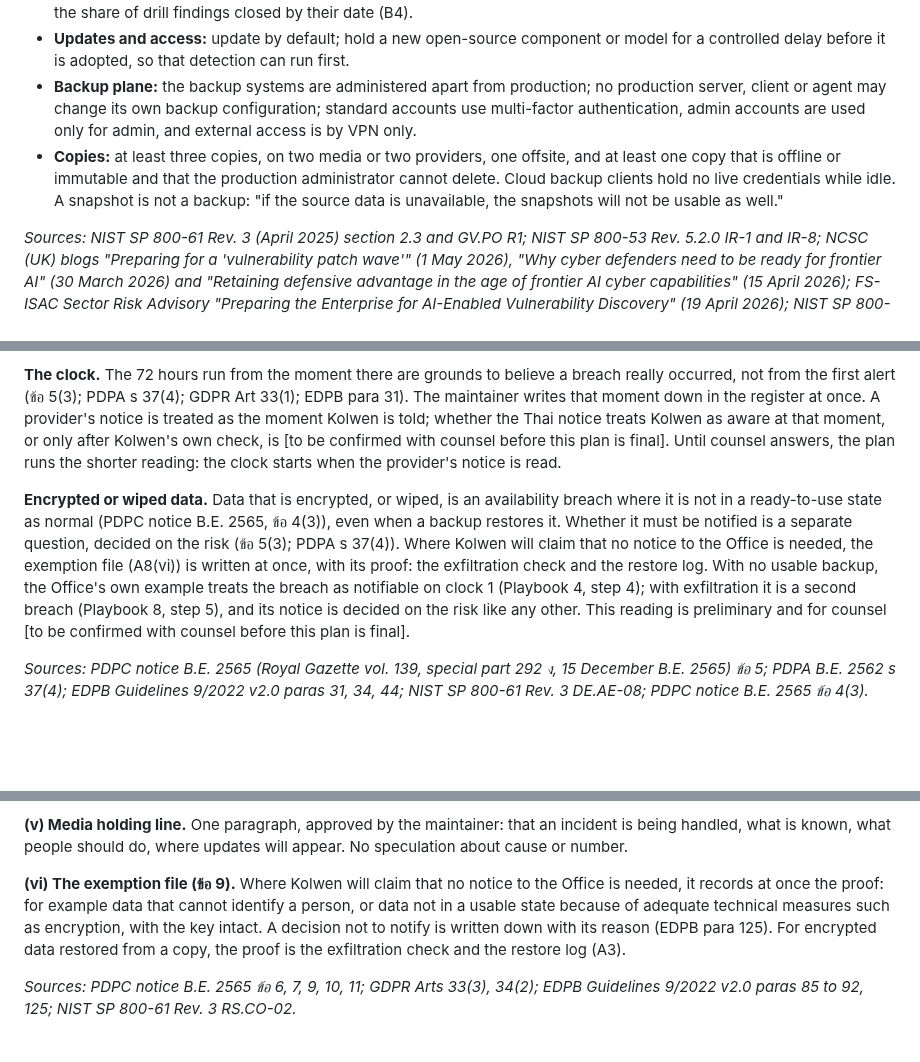
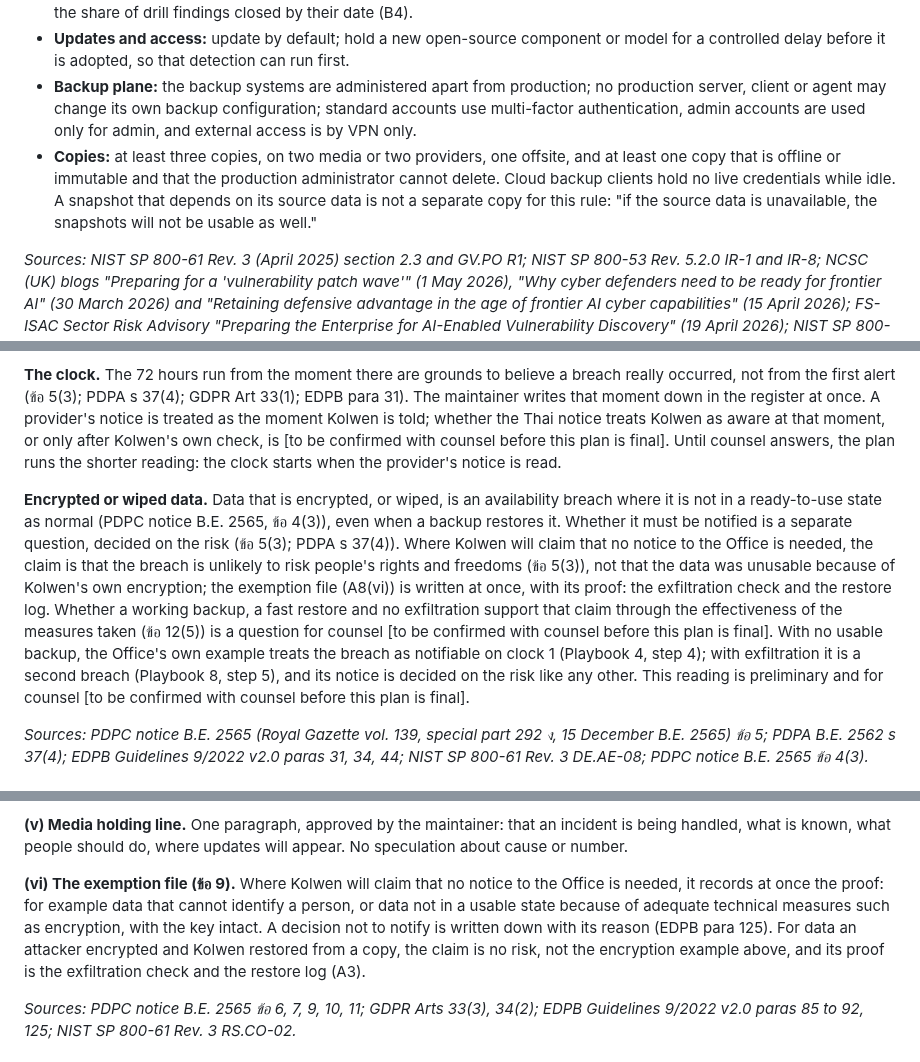
Before and after one commit to TheColliery/Kolwen, a Markdown page: governance/incident-response.md, 3 parts joined by grey strips. Drawn GitHub-style; blank space fills up the shorter version.

Commit message:
docs: the incident-response plan names the no-risk claim for restored data and asks counsel about it
Co-Authored-By: Claude Haiku 5.5 <noreply@anthropic.com>

```diff
--- a/governance/incident-response.md
+++ b/governance/incident-response.md
@@ -35,7 +35,7 @@ Kolwen keeps a written way to find out that something has gone wrong with its sy
 - **Measures of the plan itself:** time from first alert to the recorded awareness time; time from awareness to each notice; the share of drill findings closed by their date (B4).
 - **Updates and access:** update by default; hold a new open-source component or model for a controlled delay before it is adopted, so that detection can run first.
 - **Backup plane:** the backup systems are administered apart from production; no production server, client or agent may change its own backup configuration; standard accounts use multi-factor authentication, admin accounts are used only for admin, and external access is by VPN only.
-- **Copies:** at least three copies, on two media or two providers, one offsite, and at least one copy that is offline or immutable and that the production administrator cannot delete. Cloud backup clients hold no live credentials while idle. A snapshot is not a backup: "if the source data is unavailable, the snapshots will not be usable as well."
+- **Copies:** at least three copies, on two media or two providers, one offsite, and at least one copy that is offline or immutable and that the production administrator cannot delete. Cloud backup clients hold no live credentials while idle. A snapshot that depends on its source data is not a separate copy for this rule: "if the source data is unavailable, the snapshots will not be usable as well."
 
 *Sources: NIST SP 800-61 Rev. 3 (April 2025) section 2.3 and GV.PO R1; NIST SP 800-53 Rev. 5.2.0 IR-1 and IR-8; NCSC (UK) blogs "Preparing for a 'vulnerability patch wave'" (1 May 2026), "Why cyber defenders need to be ready for frontier AI" (30 March 2026) and "Retaining defensive advantage in the age of frontier AI cyber capabilities" (15 April 2026); FS-ISAC Sector Risk Advisory "Preparing the Enterprise for AI-Enabled Vulnerability Discovery" (19 April 2026); NIST SP 800-209 (October 2020), DP-SS-R4 and its passage on snapshots; NIST IR 8374 Rev. 1 (June 2026); NCSC (UK) "Offline backups in an online world" (13 August 2019) and "Mitigating malware and ransomware attacks" (v3.0, 13 February 2020); ENISA Threat Landscape for Ransomware Attacks (July 2022); US-CERT "Data Backup Options" (2012).*
 
@@ -63,7 +63,7 @@ An event becomes an incident when the maintainer, after the first check below, h
 
 **The clock.** The 72 hours run from the moment there are grounds to believe a breach really occurred, not from the first alert (ข้อ 5(3); PDPA s 37(4); GDPR Art 33(1); EDPB para 31). The maintainer writes that moment down in the register at once. A provider's notice is treated as the moment Kolwen is told; whether the Thai notice treats Kolwen as aware at that moment, or only after Kolwen's own check, is [to be confirmed with counsel before this plan is final]. Until counsel answers, the plan runs the shorter reading: the clock starts when the provider's notice is read.
 
-**Encrypted or wiped data.** Data that is encrypted, or wiped, is an availability breach where it is not in a ready-to-use state as normal (PDPC notice B.E. 2565, ข้อ 4(3)), even when a backup restores it. Whether it must be notified is a separate question, decided on the risk (ข้อ 5(3); PDPA s 37(4)). Where Kolwen will claim that no notice to the Office is needed, the exemption file (A8(vi)) is written at once, with its proof: the exfiltration check and the restore log. With no usable backup, the Office's own example treats the breach as notifiable on clock 1 (Playbook 4, step 4); with exfiltration it is a second breach (Playbook 8, step 5), and its notice is decided on the risk like any other. This reading is preliminary and for counsel [to be confirmed with counsel before this plan is final].
+**Encrypted or wiped data.** Data that is encrypted, or wiped, is an availability breach where it is not in a ready-to-use state as normal (PDPC notice B.E. 2565, ข้อ 4(3)), even when a backup restores it. Whether it must be notified is a separate question, decided on the risk (ข้อ 5(3); PDPA s 37(4)). Where Kolwen will claim that no notice to the Office is needed, the claim is that the breach is unlikely to risk people's rights and freedoms (ข้อ 5(3)), not that the data was unusable because of Kolwen's own encryption; the exemption file (A8(vi)) is written at once, with its proof: the exfiltration check and the restore log. Whether a working backup, a fast restore and no exfiltration support that claim through the effectiveness of the measures taken (ข้อ 12(5)) is a question for counsel [to be confirmed with counsel before this plan is final]. With no usable backup, the Office's own example treats the breach as notifiable on clock 1 (Playbook 4, step 4); with exfiltration it is a second breach (Playbook 8, step 5), and its notice is decided on the risk like any other. This reading is preliminary and for counsel [to be confirmed with counsel before this plan is final].
 
 *Sources: PDPC notice B.E. 2565 (Royal Gazette vol. 139, special part 292 ง, 15 December B.E. 2565) ข้อ 5; PDPA B.E. 2562 s 37(4); EDPB Guidelines 9/2022 v2.0 paras 31, 34, 44; NIST SP 800-61 Rev. 3 DE.AE-08; PDPC notice B.E. 2565 ข้อ 4(3).*
 
@@ -216,7 +216,7 @@ Templates with blanks. The maintainer sends; each is read by counsel before the
 
 **(v) Media holding line.** One paragraph, approved by the maintainer: that an incident is being handled, what is known, what people should do, where updates will appear. No speculation about cause or number.
 
-**(vi) The exemption file (ข้อ 9).** Where Kolwen will claim that no notice to the Office is needed, it records at once the proof: for example data that cannot identify a person, or data not in a usable state because of adequate technical measures such as encryption, with the key intact. A decision not to notify is written down with its reason (EDPB para 125). For encrypted data restored from a copy, the proof is the exfiltration check and the restore log (A3).
+**(vi) The exemption file (ข้อ 9).** Where Kolwen will claim that no notice to the Office is needed, it records at once the proof: for example data that cannot identify a person, or data not in a usable state because of adequate technical measures such as encryption, with the key intact. A decision not to notify is written down with its reason (EDPB para 125). For data an attacker encrypted and Kolwen restored from a copy, the claim is no risk, not the encryption example above, and its proof is the exfiltration check and the restore log (A3).
 
 *Sources: PDPC notice B.E. 2565 ข้อ 6, 7, 9, 10, 11; GDPR Arts 33(3), 34(2); EDPB Guidelines 9/2022 v2.0 paras 85 to 92, 125; NIST SP 800-61 Rev. 3 RS.CO-02.*
 
```
Also changed, not shown: other parts of governance/incident-response.md (+1 -1 lines).
